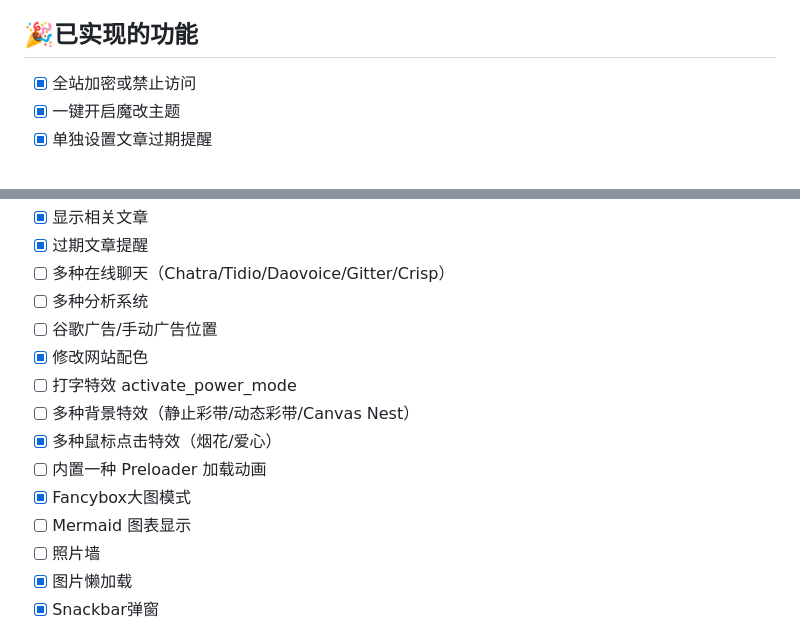
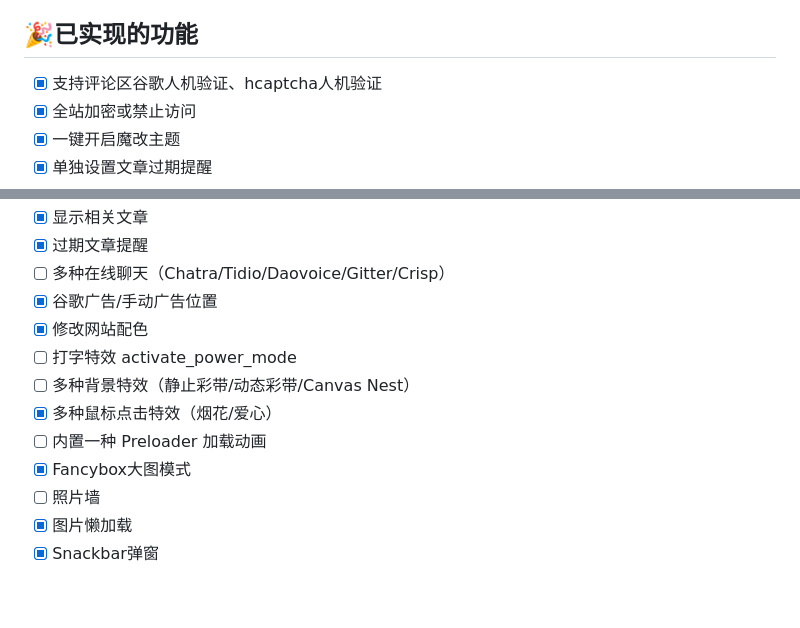
Before and after one commit to wehaox/Typecho-Butterfly, a Markdown page: README.md, 2 parts joined by grey strips. GitHub-like rendering; blank space fills up the shorter version.

```diff
--- a/README.md
+++ b/README.md
@@ -37,6 +37,7 @@ Demo：[WeHao‘s Blog](https://blog.wehaox.com/)
 
 ## 🎉已实现的功能
 
+- [x] 支持评论区谷歌人机验证、hcaptcha人机验证
 - [x] 全站加密或禁止访问
 - [x] 一键开启魔改主题
 - [x] 单独设置文章过期提醒
@@ -63,15 +64,13 @@ Demo：[WeHao‘s Blog](https://blog.wehaox.com/)
 - [x] 显示相关文章
 - [x] 过期文章提醒
 - [ ] 多种在线聊天（Chatra/Tidio/Daovoice/Gitter/Crisp）
-- [ ] 多种分析系统
-- [ ] 谷歌广告/手动广告位置
+- [x] 谷歌广告/手动广告位置
 - [x] 修改网站配色
 - [ ] 打字特效 activate_power_mode
 - [ ] 多种背景特效（静止彩带/动态彩带/Canvas Nest）
 - [x] 多种鼠标点击特效（烟花/爱心）
 - [ ] 内置一种 Preloader 加载动画
 - [x] Fancybox大图模式
-- [ ] Mermaid 图表显示
 - [ ] 照片墙
 - [x] 图片懒加载
 - [x] Snackbar弹窗
```
